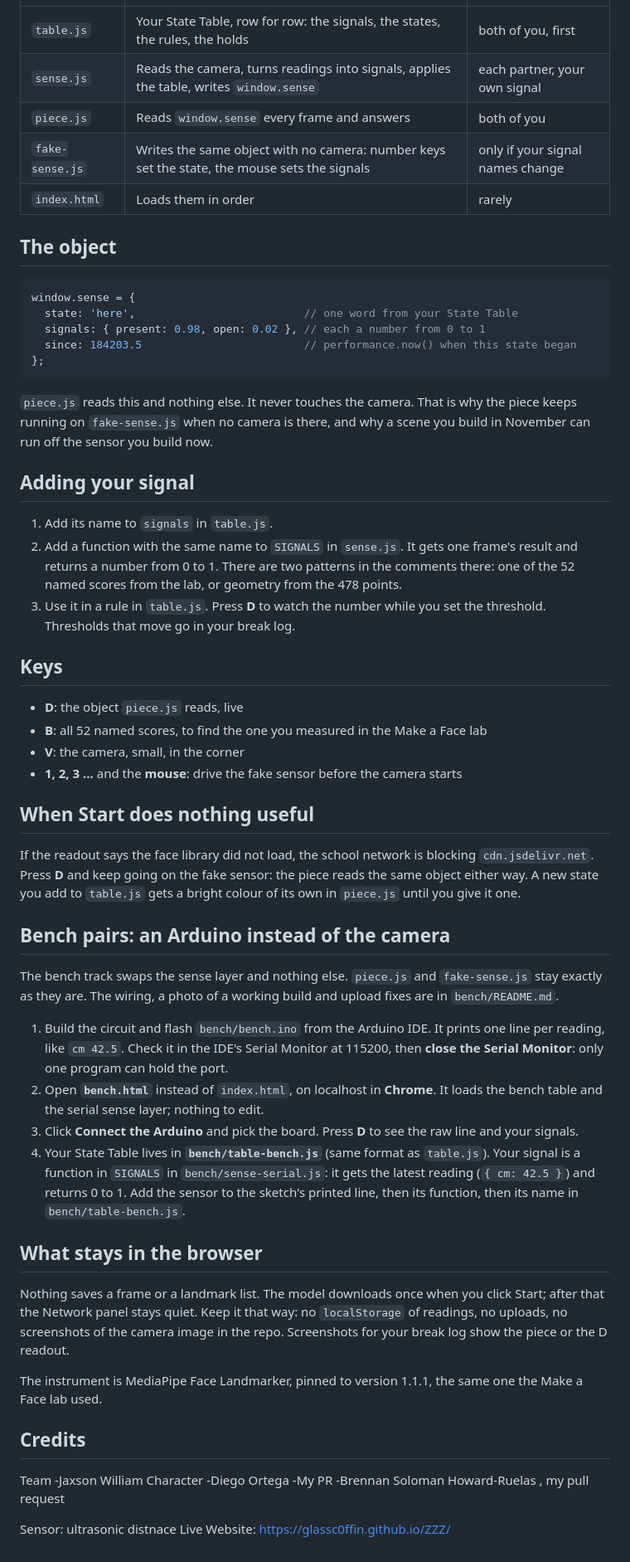
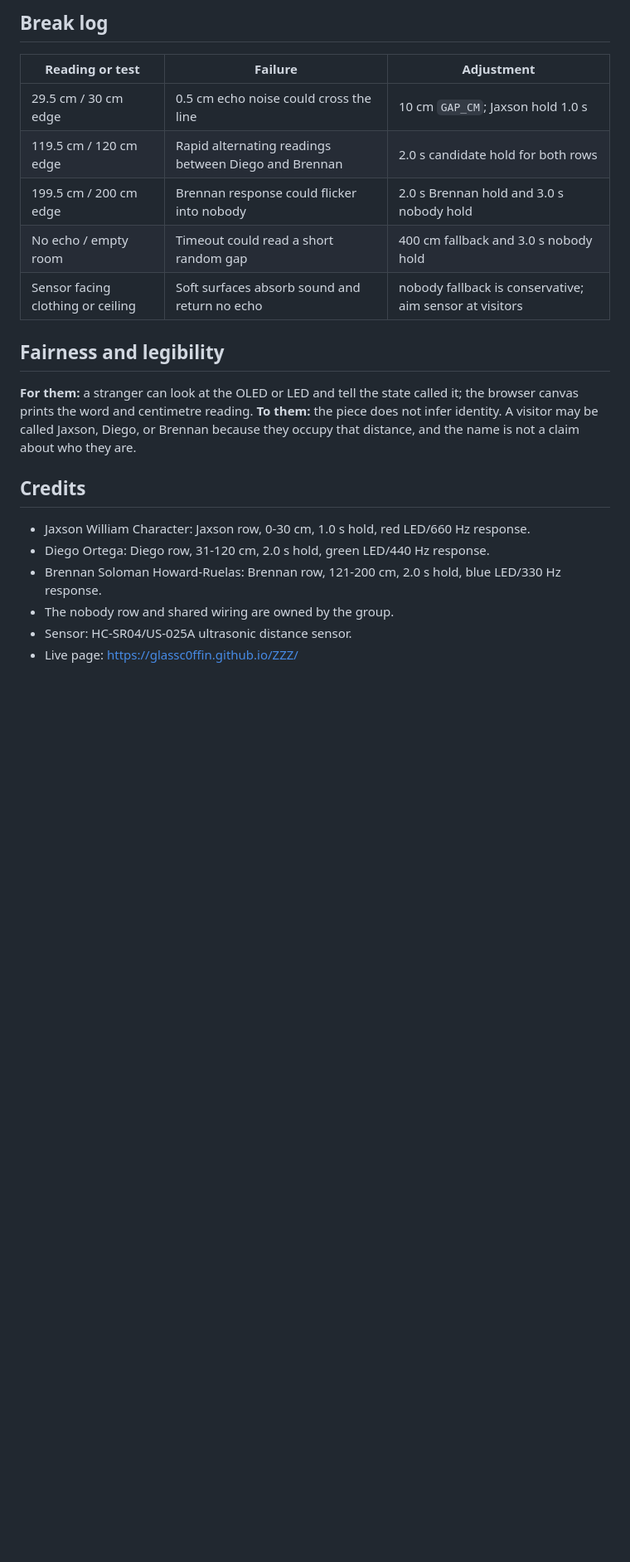
Before and after one commit to GlassC0ffin/ZZZ, a Markdown page: README.md, the part around one of its changes. Shown at 83% size. Rendered like a GitHub page; blank space fills up the shorter version.

Commit message:
Complete the sensor piece v1.0 - Fixes #N
Co-authored-by: Copilot <223556219+Copilot@users.noreply.github.com>

````diff
--- a/README.md
+++ b/README.md
@@ -16,62 +46,22 @@ Computer Coding Studio, fall 2026. The camera, the model, one worked signal and
+## Break log
+
+| Reading or test | Failure | Adjustment |
 |---|---|---|
-| `table.js` | Your State Table, row for row: the signals, the states, the rules, the holds | both of you, first |
-| `sense.js` | Reads the camera, turns readings into signals, applies the table, writes `window.sense` | each partner, your own signal |
-| `piece.js` | Reads `window.sense` every frame and answers | both of you |
-| `fake-sense.js` | Writes the same object with no camera: number keys set the state, the mouse sets the signals | only if your signal names change |
-| `index.html` | Loads them in order | rarely |
+| 29.5 cm / 30 cm edge | 0.5 cm echo noise could cross the line | 10 cm `GAP_CM`; Jaxson hold 1.0 s |
+| 119.5 cm / 120 cm edge | Rapid alternating readings between Diego and Brennan | 2.0 s candidate hold for both rows |
+| 199.5 cm / 200 cm edge | Brennan response could flicker into nobody | 2.0 s Brennan hold and 3.0 s nobody hold |
+| No echo / empty room | Timeout could read a short random gap | 400 cm fallback and 3.0 s nobody hold |
+| Sensor facing clothing or ceiling | Soft surfaces absorb sound and return no echo | nobody fallback is conservative; aim sensor at visitors |
 
-## The object
+## Fairness and legibility
 
-```js
-window.sense = {
-  state: 'here',                          // one word from your State Table
-  signals: { present: 0.98, open: 0.02 }, // each a number from 0 to 1
-  since: 184203.5                         // performance.now() when this state began
-};
-```
-
-`piece.js` reads this and nothing else. It never touches the camera. That is why the piece keeps running on `fake-sense.js` when no camera is there, and why a scene you build in November can run off the sensor you build now.
-
-## Adding your signal
-
-1. Add its name to `signals` in `table.js`.
-2. Add a function with the same name to `SIGNALS` in `sense.js`. It gets one frame's result and returns a number from 0 to 1. There are two patterns in the comments there: one of the 52 named scores from the lab, or geometry from the 478 points.
-3. Use it in a rule in `table.js`. Press **D** to watch the number while you set the threshold. Thresholds that move go in your break log.
-
-## Keys
-
-- **D**: the object `piece.js` reads, live
-- **B**: all 52 named scores, to find the one you measured in the Make a Face lab
-- **V**: the camera, small, in the corner
-- **1, 2, 3 …** and the **mouse**: drive the fake sensor before the camera starts
-
-## When Start does nothing useful
-
-If the readout says the face library did not load, the school network is blocking `cdn.jsdelivr.net`. Press **D** and keep going on the fake sensor: the piece reads the same object either way. A new state you add to `table.js` gets a bright colour of its own in `piece.js` until you give it one.
-
-## Bench pairs: an Arduino instead of the camera
-
-The bench track swaps the sense layer and nothing else. `piece.js` and `fake-sense.js` stay exactly as they are. The wiring, a photo of a working build and upload fixes are in `bench/README.md`.
-
-1. Build the circuit and flash `bench/bench.ino` from the Arduino IDE. It prints one line per reading, like `cm 42.5`. Check it in the IDE's Serial Monitor at 115200, then **close the Serial Monitor**: only one program can hold the port.
-2. Open **`bench.html`** instead of `index.html`, on localhost in **Chrome**. It loads the bench table and the serial sense layer; nothing to edit.
-3. Click **Connect the Arduino** and pick the board. Press **D** to see the raw line and your signals.
-4. Your State Table lives in **`bench/table-bench.js`** (same format as `table.js`). Your signal is a function in `SIGNALS` in `bench/sense-serial.js`: it gets the latest reading (`{ cm: 42.5 }`) and returns 0 to 1. Add the sensor to the sketch's printed line, then its function, then its name in `bench/table-bench.js`.
-
-## What stays in the browser
-
-Nothing saves a frame or a landmark list. The model downloads once when you click Start; after that the Network panel stays quiet. Keep it that way: no `localStorage` of readings, no uploads, no screenshots of the camera image in the repo. Screenshots for your break log show the piece or the D readout.
-
-The instrument is MediaPipe Face Landmarker, pinned to version 1.1.1, the same one the Make a Face lab used.
+**For them:** a stranger can look at the OLED or LED and tell the state called it; the browser canvas prints the word and centimetre reading. **To them:** the piece does not infer identity. A visitor may be called Jaxson, Diego, or Brennan because they occupy that distance, and the name is not a claim about who they are.
 
 ## Credits
 
-Team
--Jaxson William Character
--Diego Ortega -My PR
--Brennan Soloman Howard-Ruelas , my pull request
-
-
-
-Sensor: ultrasonic distnace
-Live Website: https://glassc0ffin.github.io/ZZZ/
+- Jaxson William Character: Jaxson row, 0-30 cm, 1.0 s hold, red LED/660 Hz response.
+- Diego Ortega: Diego row, 31-120 cm, 2.0 s hold, green LED/440 Hz response.
+- Brennan Soloman Howard-Ruelas: Brennan row, 121-200 cm, 2.0 s hold, blue LED/330 Hz response.
+- The nobody row and shared wiring are owned by the group.
+- Sensor: HC-SR04/US-025A ultrasonic distance sensor.
+- Live page: https://glassc0ffin.github.io/ZZZ/
````
Also changed, not shown: other parts of README.md (+39 -9 lines), LABEL.md (added, +11 -0 lines), design.jpg (added), 5 other files.
